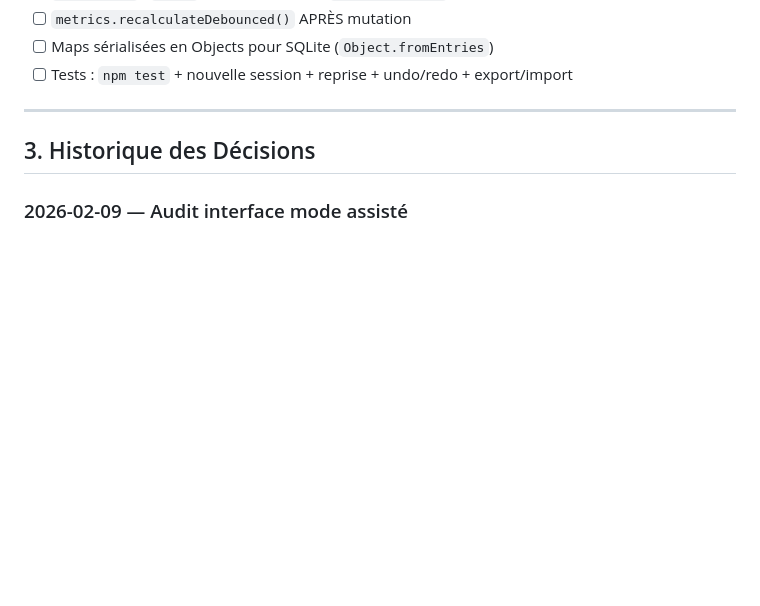
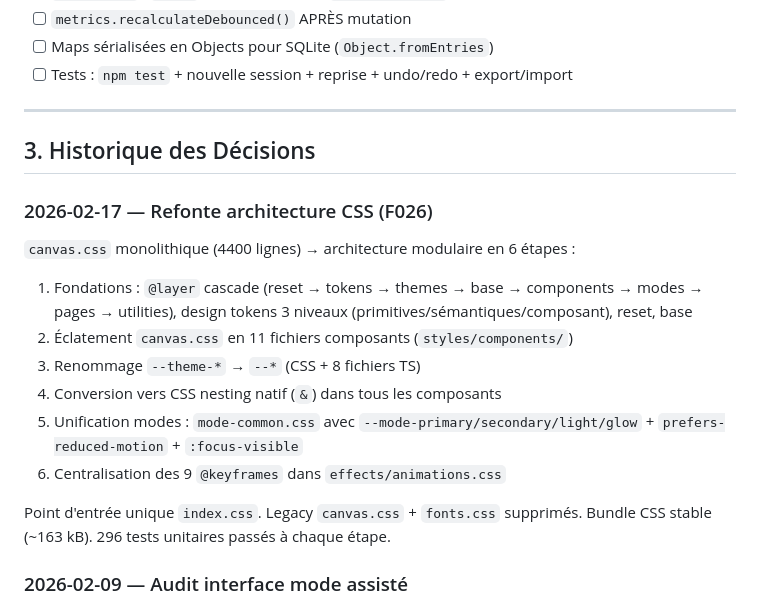
Before and after one commit to Kairos-commu/site-de-recherche, a Markdown page: docs/ARCHITECTURE.md, the part around the change. Rendered like a GitHub page; blank space fills up the shorter version.

Commit message:
docs: sync from Kairos 2026-02-17

```diff
--- a/docs/ARCHITECTURE.md
+++ b/docs/ARCHITECTURE.md
@@ -211,6 +211,18 @@ Pruning automatique : max 50 entrées par canvas.
 
 ## 3. Historique des Décisions
 
+### 2026-02-17 — Refonte architecture CSS (F026)
+
+`canvas.css` monolithique (4400 lignes) → architecture modulaire en 6 étapes :
+1. Fondations : `@layer` cascade (reset → tokens → themes → base → components → modes → pages → utilities), design tokens 3 niveaux (primitives/sémantiques/composant), reset, base
+2. Éclatement `canvas.css` en 11 fichiers composants (`styles/components/`)
+3. Renommage `--theme-*` → `--*` (CSS + 8 fichiers TS)
+4. Conversion vers CSS nesting natif (`&`) dans tous les composants
+5. Unification modes : `mode-common.css` avec `--mode-primary/secondary/light/glow` + `prefers-reduced-motion` + `:focus-visible`
+6. Centralisation des 9 `@keyframes` dans `effects/animations.css`
+
+Point d'entrée unique `index.css`. Legacy `canvas.css` + `fonts.css` supprimés. Bundle CSS stable (~163 kB). 296 tests unitaires passés à chaque étape.
+
 ### 2026-02-09 — Audit interface mode assisté
 
 Audit complet (HTML, CSS, TS, UX) avant ajout de features. 46 items (A001-A046), 8 sessions, ~25h. Priorité : intégrité données → mémoire → UX → design → accessibilité → architecture → analyseur → polish.
```
Also changed, not shown: docs/ROADMAP.md (+2 -1 lines).
